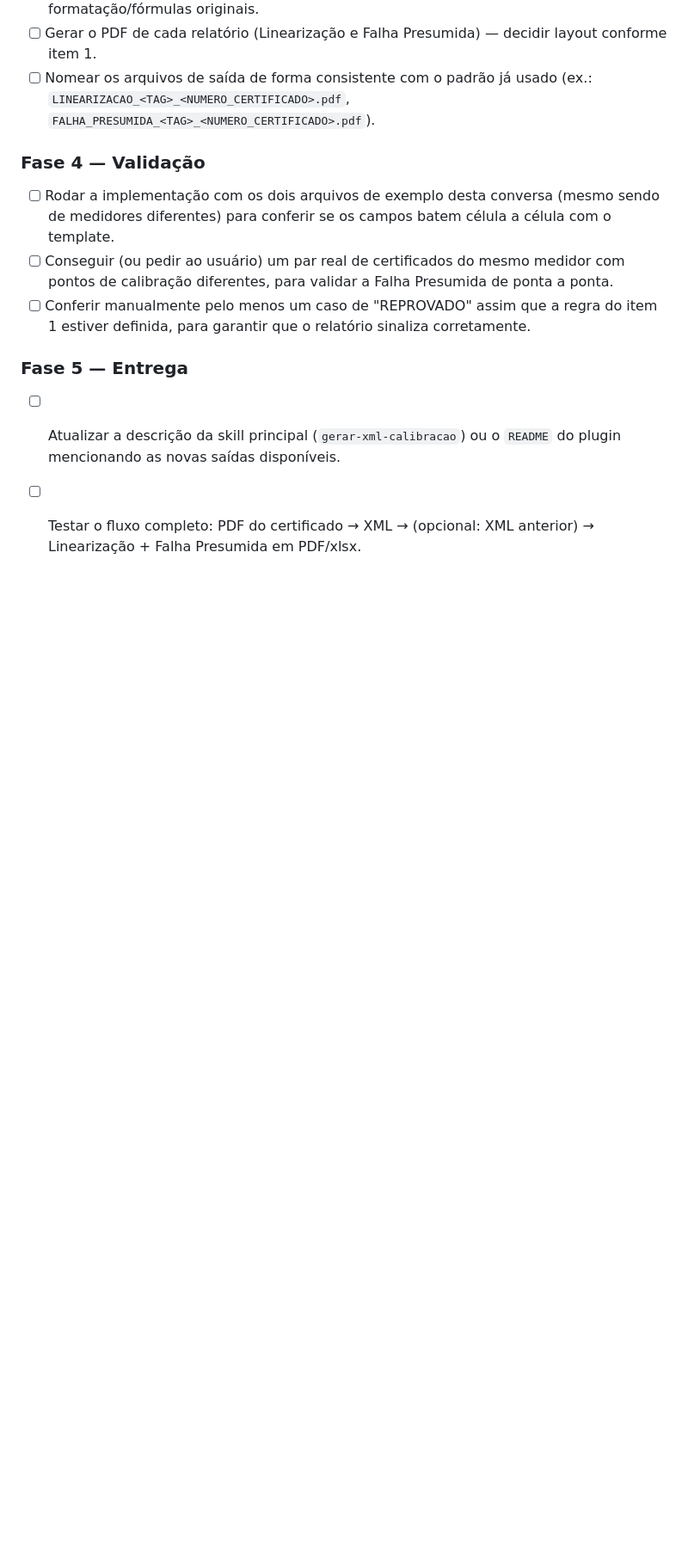
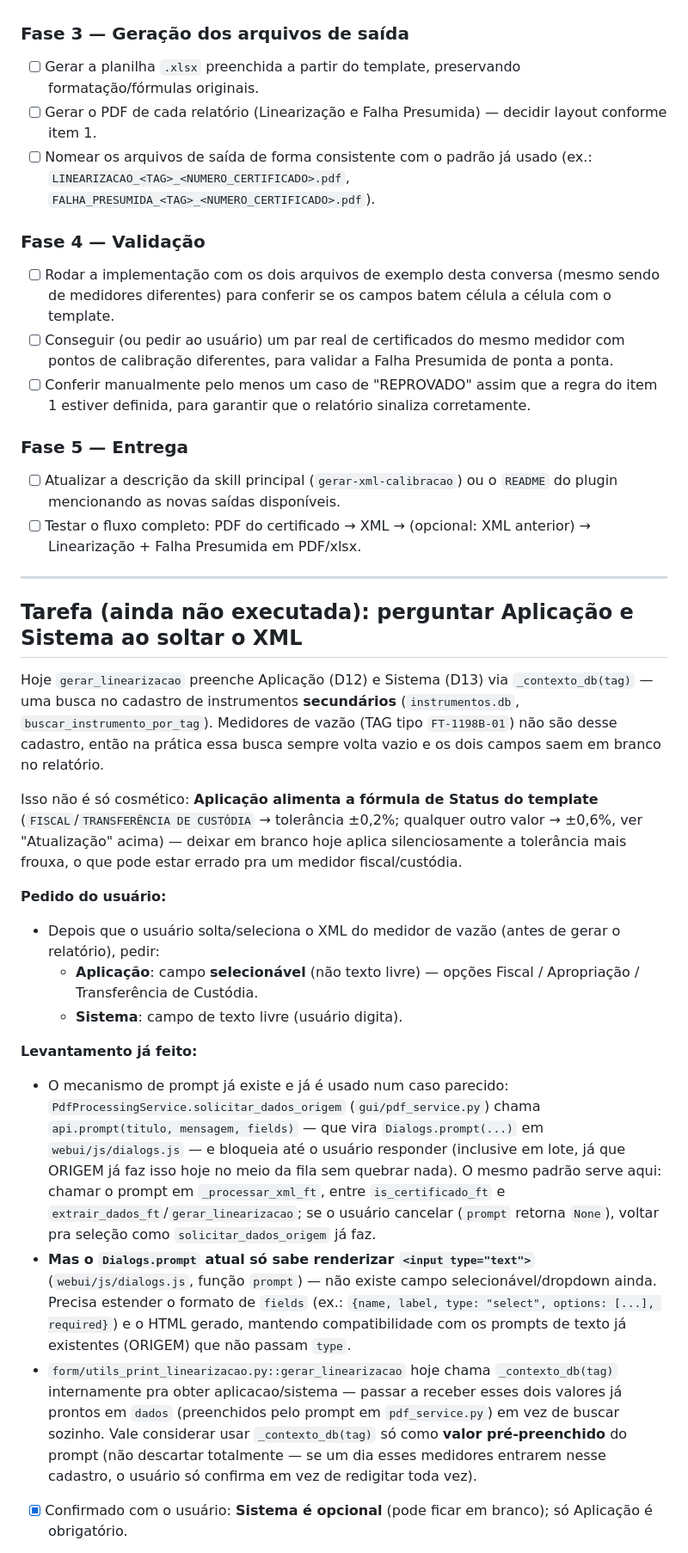
Before and after one commit to 1998-sys/AC-s_app, a Markdown page: TAREFAS_linearizacao_falha_presumida.md, the part around one of its changes. Shown at 86% size. Drawn GitHub-style; blank space fills up the shorter version.

Commit message:
docs(tasks): registra o prompt de Aplicação/Sistema e o levantamento do schema
Inclui também o mapeamento do schema Petrobrás feito antes (CALIBRACAO_AS_LEFT,
TABELA_LINEARIZACAO e a variante INLOCO não suportadas hoje).

```diff
--- a/TAREFAS_linearizacao_falha_presumida.md
+++ b/TAREFAS_linearizacao_falha_presumida.md
@@ -173,3 +173,54 @@ Seção específica "Cálculo Falha Presumida" (linha 81+) precisa de **dois** X
 ### Fase 5 — Entrega
 - [ ] Atualizar a descrição da skill principal (`gerar-xml-calibracao`) ou o `README` do plugin mencionando as novas saídas disponíveis.
 - [ ] Testar o fluxo completo: PDF do certificado → XML → (opcional: XML anterior) → Linearização + Falha Presumida em PDF/xlsx.
+
+---
+
+## Tarefa (ainda não executada): perguntar Aplicação e Sistema ao soltar o XML
+
+Hoje `gerar_linearizacao` preenche Aplicação (D12) e Sistema (D13) via
+`_contexto_db(tag)` — uma busca no cadastro de instrumentos **secundários**
+(`instrumentos.db`, `buscar_instrumento_por_tag`). Medidores de vazão
+(TAG tipo `FT-1198B-01`) não são desse cadastro, então na prática essa
+busca sempre volta vazio e os dois campos saem em branco no relatório.
+
+Isso não é só cosmético: **Aplicação alimenta a fórmula de Status do
+template** (`FISCAL`/`TRANSFERÊNCIA DE CUSTÓDIA` → tolerância ±0,2%;
+qualquer outro valor → ±0,6%, ver "Atualização" acima) — deixar em
+branco hoje aplica silenciosamente a tolerância mais frouxa, o que pode
+estar errado pra um medidor fiscal/custódia.
+
+**Pedido do usuário:**
+- Depois que o usuário solta/seleciona o XML do medidor de vazão (antes
+  de gerar o relatório), pedir:
+  - **Aplicação**: campo **selecionável** (não texto livre) — opções
+    Fiscal / Apropriação / Transferência de Custódia.
+  - **Sistema**: campo de texto livre (usuário digita).
+
+**Levantamento já feito:**
+- O mecanismo de prompt já existe e já é usado num caso parecido:
+  `PdfProcessingService.solicitar_dados_origem` (`gui/pdf_service.py`)
+  chama `api.prompt(titulo, mensagem, fields)` — que vira
+  `Dialogs.prompt(...)` em `webui/js/dialogs.js` — e bloqueia até o
+  usuário responder (inclusive em lote, já que ORIGEM já faz isso hoje
+  no meio da fila sem quebrar nada). O mesmo padrão serve aqui: chamar o
+  prompt em `_processar_xml_ft`, entre `is_certificado_ft` e
+  `extrair_dados_ft`/`gerar_linearizacao`; se o usuário cancelar
+  (`prompt` retorna `None`), voltar pra seleção como `solicitar_dados_origem`
+  já faz.
+- **Mas o `Dialogs.prompt` atual só sabe renderizar `<input type="text">`**
+  (`webui/js/dialogs.js`, função `prompt`) — não existe campo
+  selecionável/dropdown ainda. Precisa estender o formato de `fields`
+  (ex.: `{name, label, type: "select", options: [...], required}`) e o
+  HTML gerado, mantendo compatibilidade com os prompts de texto já
+  existentes (ORIGEM) que não passam `type`.
+- `form/utils_print_linearizacao.py::gerar_linearizacao` hoje chama
+  `_contexto_db(tag)` internamente pra obter aplicacao/sistema — passar
+  a receber esses dois valores já prontos em `dados` (preenchidos pelo
+  prompt em `pdf_service.py`) em vez de buscar sozinho. Vale considerar
+  usar `_contexto_db(tag)` só como **valor pré-preenchido** do prompt
+  (não descartar totalmente — se um dia esses medidores entrarem nesse
+  cadastro, o usuário só confirma em vez de redigitar toda vez).
+- [x] Confirmado com o usuário: **Sistema é opcional** (pode ficar em
+      branco); só Aplicação é obrigatório.
+
```
Also changed, not shown: other parts of TAREFAS_linearizacao_falha_presumida.md (+23 -0 lines).
